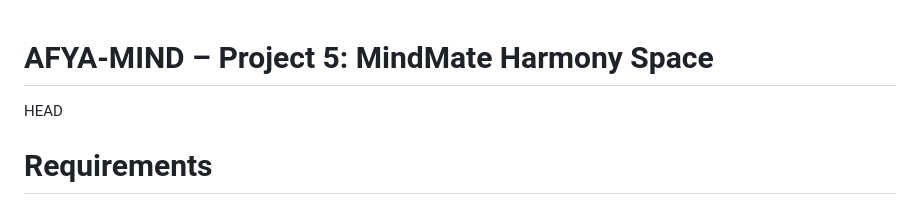
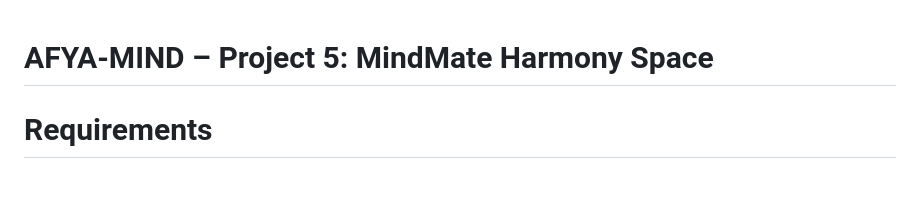
Before and after one commit to EricJ-2016/AFYA_MIND_AI_PROJECT, a Markdown page: README.md, the part around the change. Drawn GitHub-style.

```diff
--- a/README.md
+++ b/README.md
@@ -1,6 +1,6 @@
 # AFYA-MIND – Project 5: MindMate Harmony Space
 
- HEAD
+
 # **Requirements**
 - Jac core + OSP graph + byLLM + Jac Client + spawn()
 - 3 agents: Logger → Analyzer → Suggester
```
